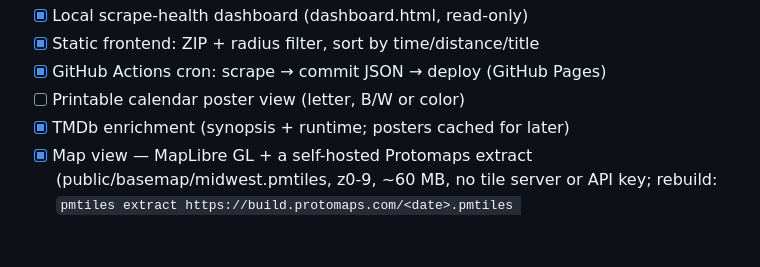
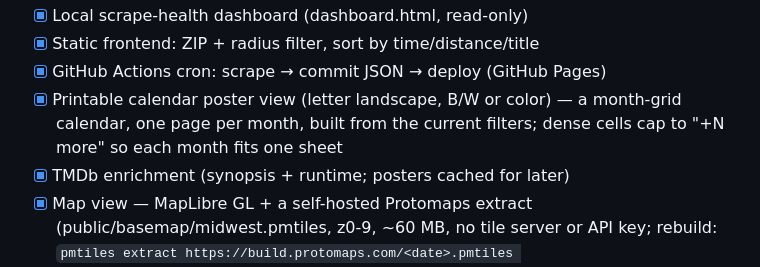
Before and after one commit to messhart/heartlandcinemap, a Markdown page: README.md, the part around the change. GitHub-like rendering; blank space fills up the shorter version.

Commit message:
Check off calendar poster in roadmap
Co-Authored-By: Claude Opus 4.8 <noreply@anthropic.com>

```diff
--- a/README.md
+++ b/README.md
@@ -68,7 +68,9 @@ Rules of the road:
 - [x] Local scrape-health dashboard (dashboard.html, read-only)
 - [x] Static frontend: ZIP + radius filter, sort by time/distance/title
 - [x] GitHub Actions cron: scrape → commit JSON → deploy (GitHub Pages)
-- [ ] Printable calendar poster view (letter, B/W or color)
+- [x] Printable calendar poster view (letter landscape, B/W or color) — a
+      month-grid calendar, one page per month, built from the current filters;
+      dense cells cap to "+N more" so each month fits one sheet
 - [x] TMDb enrichment (synopsis + runtime; posters cached for later)
 - [x] Map view — MapLibre GL + a self-hosted Protomaps extract
       (public/basemap/midwest.pmtiles, z0-9, ~60 MB, no tile server or API
```
